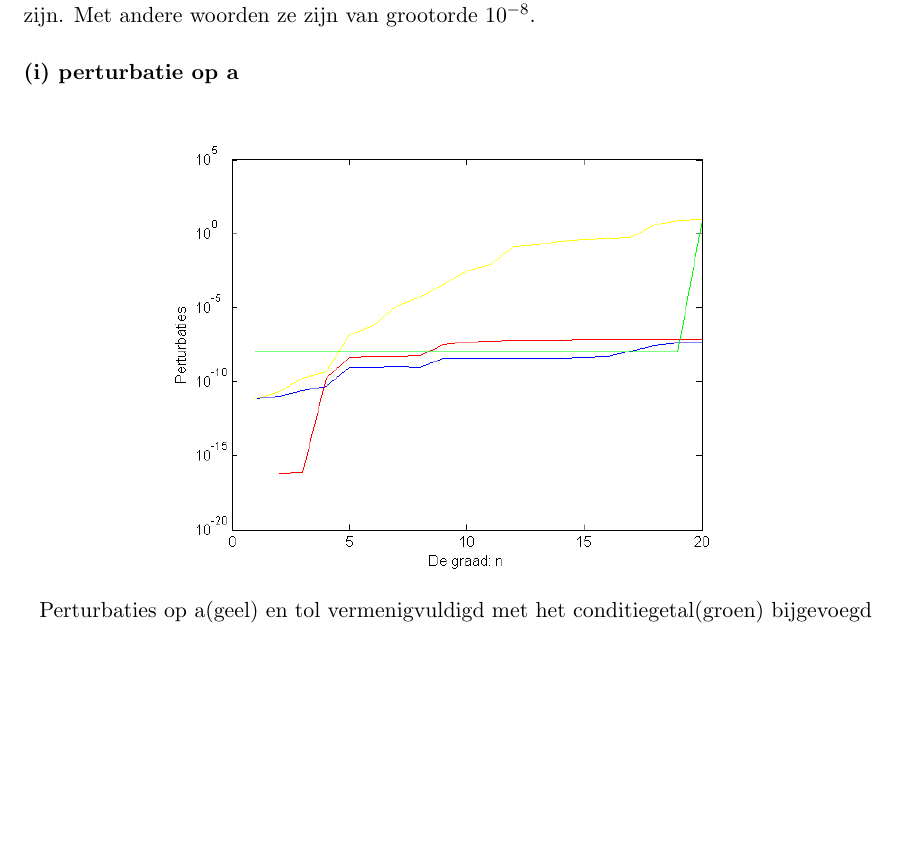
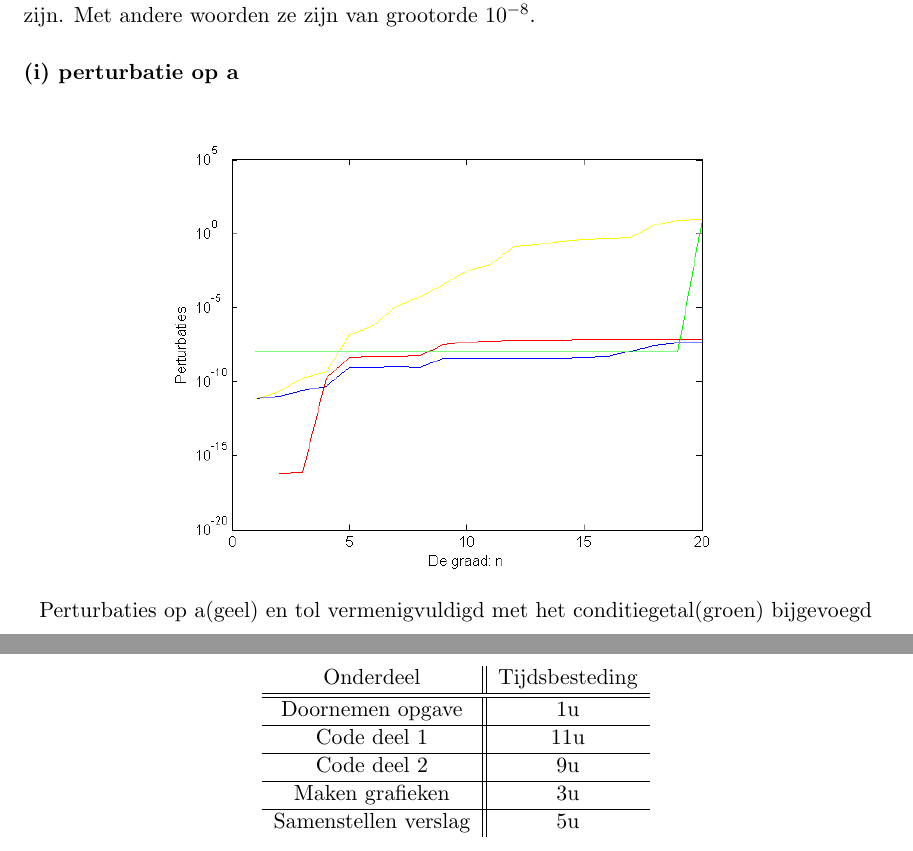
Before and after one commit to warreee/numeriekewiskundepracticum, a LaTeX document (verslag/verslag.tex): part of page 6 of 6 before the commit and two parts of pages 6 and 7 of 7 after it, the two joined at a grey line, cut so that both start at the same text, the shorter picture padded with empty space. Compiled offline with pdfLaTeX.

Commit message:
Tijdsbesteding

```diff
--- a/verslag/verslag.tex
+++ b/verslag/verslag.tex
@@ -158,6 +158,22 @@ De groene lijn geeft aan waar $10^{-8}$. We kunnen dus duidelijk zien dat op vee
 	\caption*{Perturbaties op a(geel) en tol vermenigvuldigd met het conditiegetal(groen) bijgevoegd}
 	\end{figure}
 
-
+\section{Tijdsbesteding}
+\begin{center}
+\begin{tabular}{ c || c }
+Onderdeel & Tijdsbesteding\\
+\hline
+\hline
+Doornemen opgave & 1u\\
+\hline
+Code deel 1 & 11u\\
+\hline
+Code deel 2 & 9u\\
+\hline
+Maken grafieken & 3u\\
+\hline
+Samenstellen verslag & 5u
+\end{tabular}
+\end{center}
 
 \end{document}
```
Also changed, not shown: verslag/verslag.pdf.
